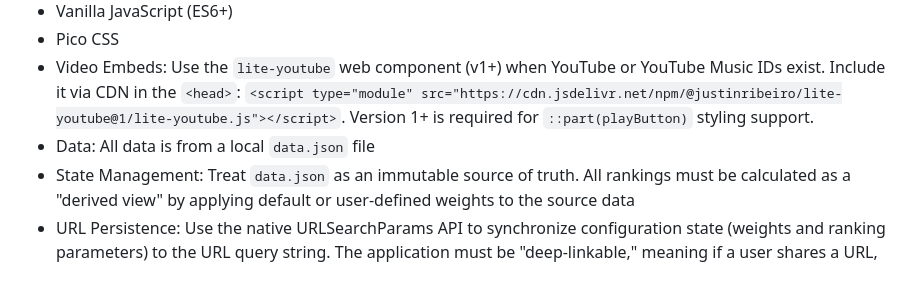
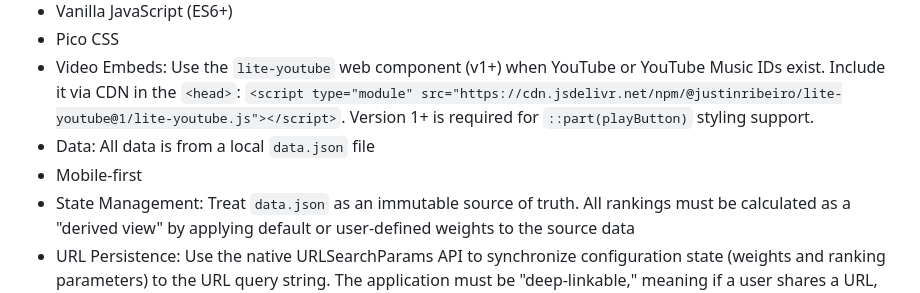
Before and after one commit to eandx1/consensus-best-songs-2025, a Markdown page: AGENTS.md, the part around the change. Drawn GitHub-style.

Commit message:
Add note on mobile-first to AGENTS.md

```diff
--- a/AGENTS.md
+++ b/AGENTS.md
@@ -16,6 +16,7 @@ Users can adjust source weights and several ranking function parameters to dynam
 - Pico CSS
 - Video Embeds: Use the `lite-youtube` web component (v1+) when YouTube or YouTube Music IDs exist. Include it via CDN in the `<head>`: `<script type="module" src="https://cdn.jsdelivr.net/npm/@justinribeiro/lite-youtube@1/lite-youtube.js"></script>`. Version 1+ is required for `::part(playButton)` styling support.
 - Data: All data is from a local `data.json` file
+- Mobile-first
 - State Management: Treat `data.json` as an immutable source of truth. All rankings must be calculated as a "derived view" by applying default or user-defined weights to the source data
 - URL Persistence: Use the native URLSearchParams API to synchronize configuration state (weights and ranking parameters) to the URL query string. The application must be "deep-linkable," meaning if a user shares a URL, another user opening it should see the exact same custom ranking.
 - Performance: The ranking algorithm should be efficient enough to run on input events (sliders) without blocking the UI thread
```
